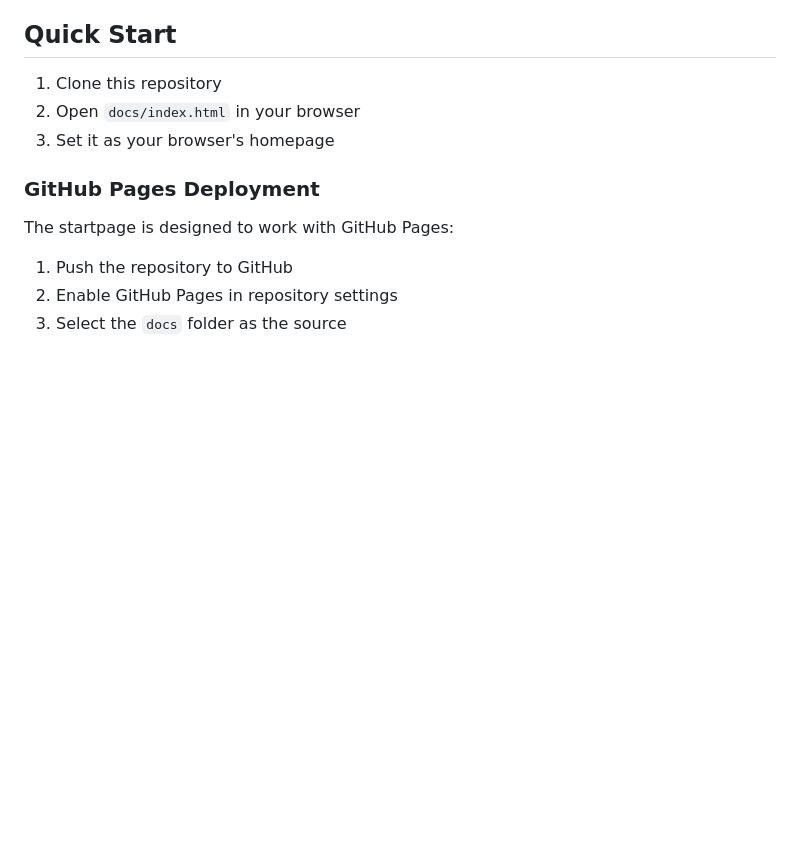
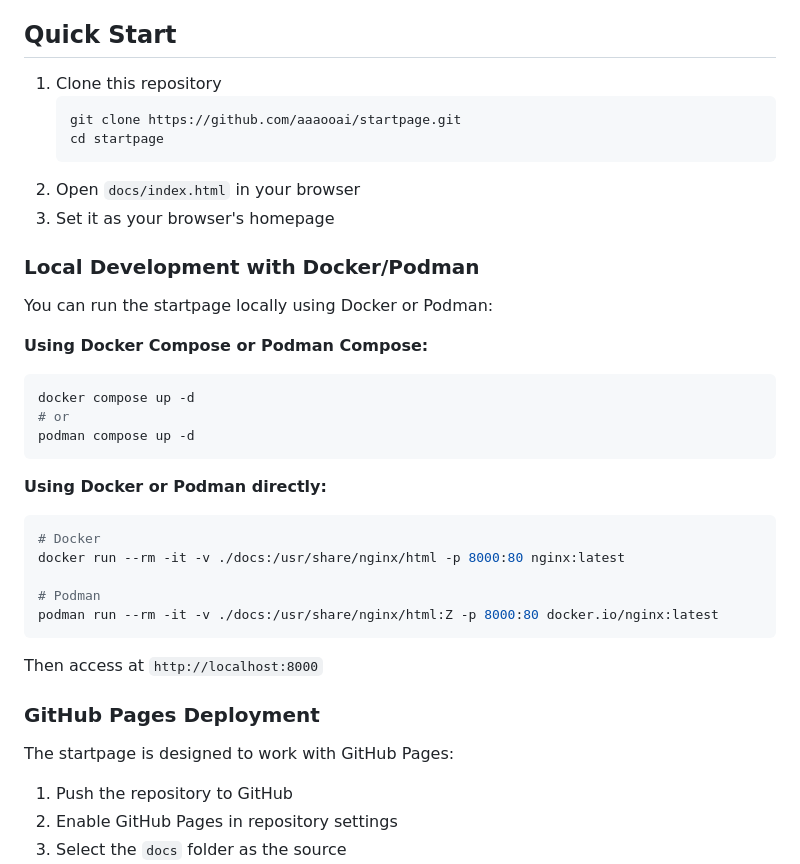
Before and after one commit to aaaooai/startpage, a Markdown page: README.md, the part around the change. GitHub-like rendering; blank space fills up the shorter version.

Commit message:
docs: add Docker/Podman setup instructions

````diff
--- a/README.md
+++ b/README.md
@@ -15,8 +15,34 @@ A minimal, keyboard-driven browser startpage with bookmark management and custom
 ## Quick Start
 
 1. Clone this repository
+   ```bash
+   git clone https://github.com/aaaooai/startpage.git
+   cd startpage
+   ```
 2. Open `docs/index.html` in your browser
 3. Set it as your browser's homepage
+
+### Local Development with Docker/Podman
+
+You can run the startpage locally using Docker or Podman:
+
+**Using Docker Compose or Podman Compose:**
+```bash
+docker compose up -d
+# or
+podman compose up -d
+```
+
+**Using Docker or Podman directly:**
+```bash
+# Docker
+docker run --rm -it -v ./docs:/usr/share/nginx/html -p 8000:80 nginx:latest
+
+# Podman
+podman run --rm -it -v ./docs:/usr/share/nginx/html:Z -p 8000:80 docker.io/nginx:latest
+```
+
+Then access at `http://localhost:8000`
 
 ### GitHub Pages Deployment
 
````
